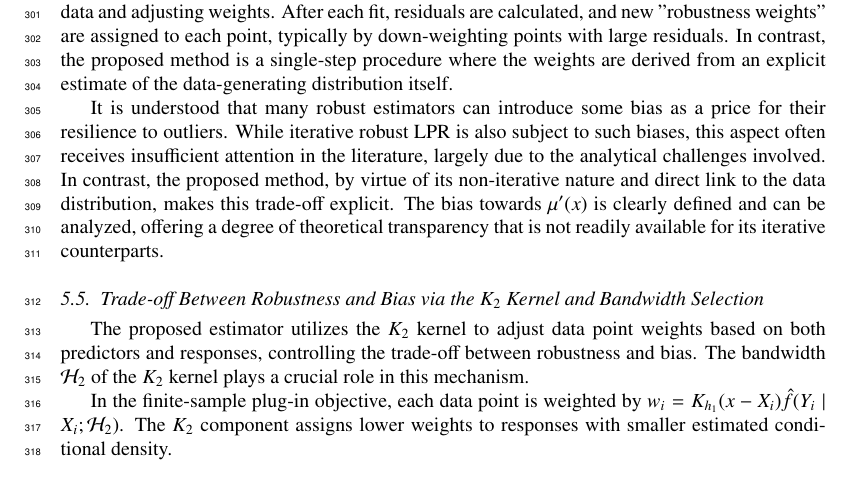
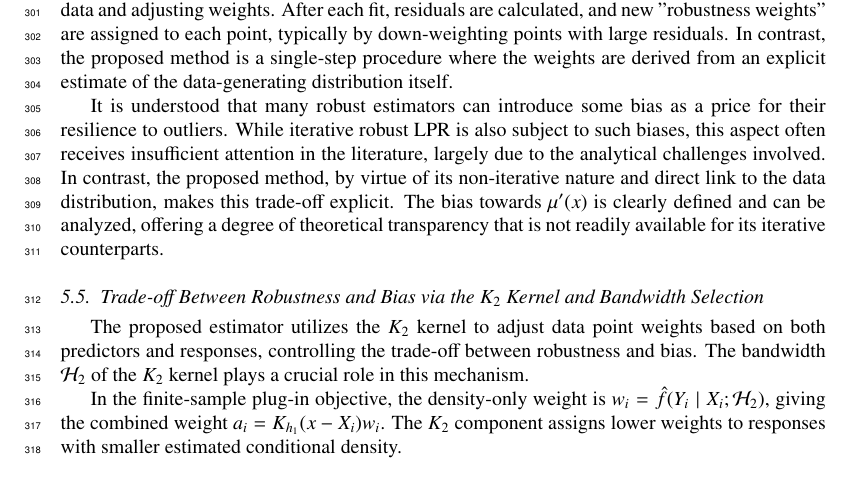
Before and after one commit to yaniv-shulman/rsklpr, a LaTeX paper (paper/rsklpr.tex): part of page 11 of 25, cut so that both start at the same text. Compiled offline with pdfLaTeX.

Commit message:
Standardized notation used to denote the combined finite sample width.

```diff
--- a/paper/rsklpr.tex
+++ b/paper/rsklpr.tex
@@ -420,7 +420,7 @@ It is understood that many robust estimators can introduce some bias as a price
 \subsection{Trade-off Between Robustness and Bias via the \( K_2 \) Kernel and Bandwidth Selection}
 The proposed estimator utilizes the \( K_2 \) kernel to adjust data point weights based on both predictors and responses, controlling the trade-off between robustness and bias. The bandwidth \( \mathcal{H}_2 \) of the \( K_2 \) kernel plays a crucial role in this mechanism.
 
-In the finite-sample plug-in objective, each data point is weighted by $w_i = K_{h_1}(x - X_i) \hat{f}(Y_i \mid X_i; \mathcal{H}_2)$. The \( K_2 \) component assigns lower weights to responses with smaller estimated conditional density.
+In the finite-sample plug-in objective, the density-only weight is \(w_i=\hat{f}(Y_i \mid X_i; \mathcal{H}_2)\), giving the combined weight \(a_i=K_{h_1}(x-X_i)w_i\). The \( K_2 \) component assigns lower weights to responses with smaller estimated conditional density.
 
 With the self-inclusive plug-in KDE weights used in the finite-sample implementation, extremely small density bandwidths can cause each observation's self-kernel contribution to dominate its estimated density, which may reduce the contrast among density weights. This is a finite-sample effect of the plug-in implementation rather than a property of the oracle population objective. Conversely, for very large \( \mathcal{H}_2 \) the density estimator becomes nearly constant across different \( Y_i \), and the estimator approaches standard LPR. An intermediate bandwidth \( \mathcal{H}_2 \) achieves a balance. Leave-one-out or regularized density weights are natural alternatives left for future work.
 
```
